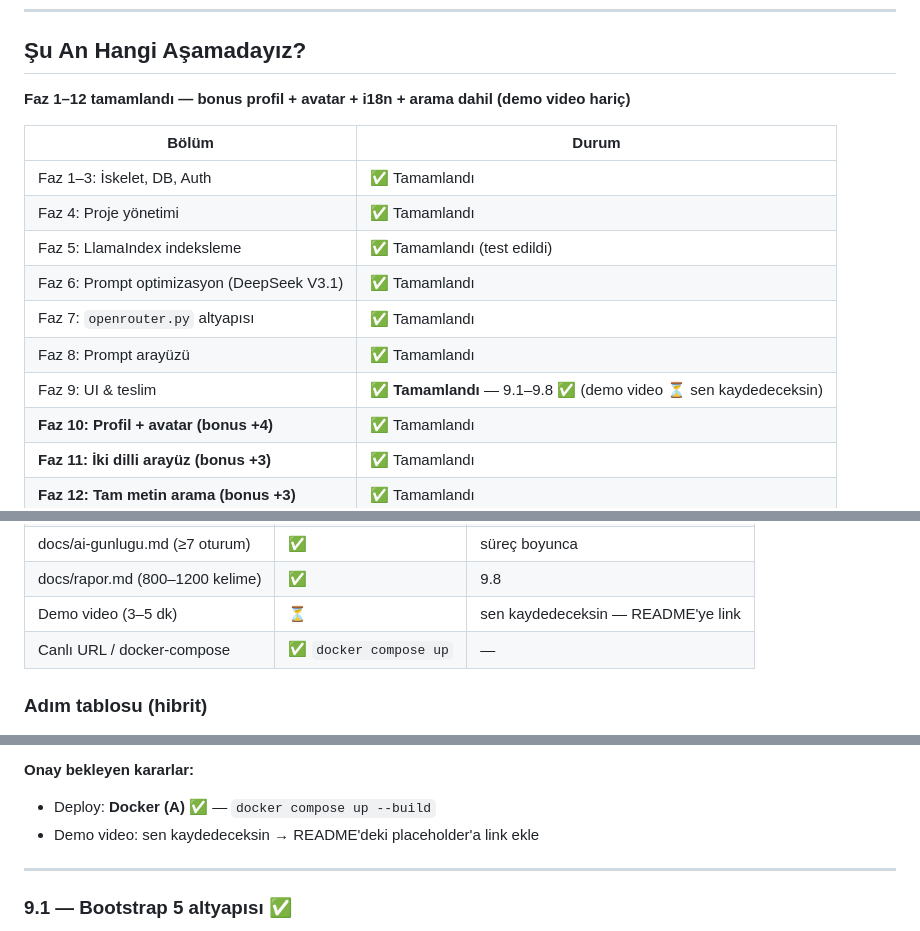
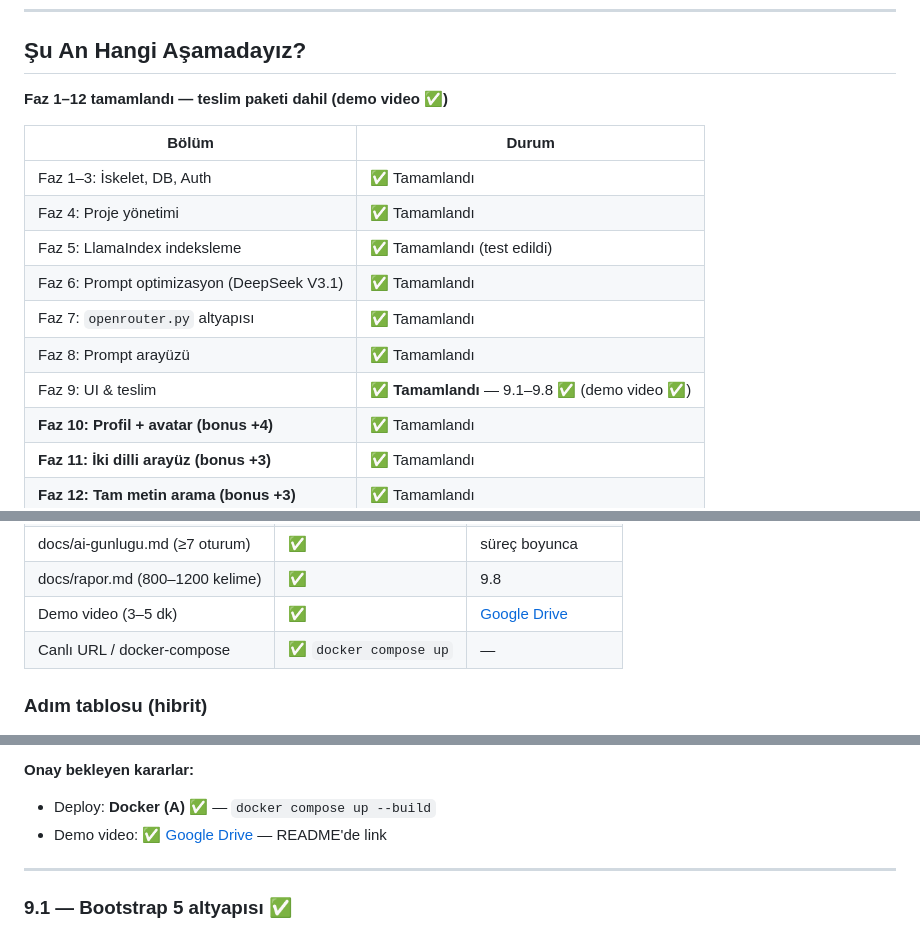
Before and after one commit to eferecep/ContextCraft, a Markdown page: cursor.md, 3 parts joined by grey strips. Drawn GitHub-style.

Commit message:
docs: demo video Google Drive linki eklendi
README teslim tablosu, rapor ve cursor.md güncellendi.

Co-authored-by: Cursor <cursoragent@cursor.com>

```diff
--- a/cursor.md
+++ b/cursor.md
@@ -35,7 +35,7 @@ Sistem çıktısı:
 
 ## Şu An Hangi Aşamadayız?
 
-**Faz 1–12 tamamlandı — bonus profil + avatar + i18n + arama dahil (demo video hariç)**
+**Faz 1–12 tamamlandı — teslim paketi dahil (demo video ✅)**
 
 | Bölüm | Durum |
 |---|---|
@@ -45,7 +45,7 @@ Sistem çıktısı:
 | Faz 6: Prompt optimizasyon (DeepSeek V3.1) | ✅ Tamamlandı |
 | Faz 7: `openrouter.py` altyapısı | ✅ Tamamlandı |
 | Faz 8: Prompt arayüzü | ✅ Tamamlandı |
-| Faz 9: UI & teslim | ✅ **Tamamlandı** — 9.1–9.8 ✅ (demo video ⏳ sen kaydedeceksin) |
+| Faz 9: UI & teslim | ✅ **Tamamlandı** — 9.1–9.8 ✅ (demo video ✅) |
 | **Faz 10: Profil + avatar (bonus +4)** | ✅ Tamamlandı |
 | **Faz 11: İki dilli arayüz (bonus +3)** | ✅ Tamamlandı |
 | **Faz 12: Tam metin arama (bonus +3)** | ✅ Tamamlandı |
@@ -338,7 +338,7 @@ DeepSeek V3.1 → detaylı prompt + dosya listesi
 | README.md | ✅ | 9.8 |
 | docs/ai-gunlugu.md (≥7 oturum) | ✅ | süreç boyunca |
 | docs/rapor.md (800–1200 kelime) | ✅ | 9.8 |
-| Demo video (3–5 dk) | ⏳ | sen kaydedeceksin — README'ye link |
+| Demo video (3–5 dk) | ✅ | [Google Drive](https://drive.google.com/file/d/1gArjevcNEXC0b_p7PW-XWr4B9UseszSF/view?usp=sharing) |
 | Canlı URL / docker-compose | ✅ `docker compose up` | — |
 
 ### Adım tablosu (hibrit)
@@ -358,7 +358,7 @@ DeepSeek V3.1 → detaylı prompt + dosya listesi
 
 **Onay bekleyen kararlar:**
 - Deploy: **Docker (A)** ✅ — `docker compose up --build`
-- Demo video: sen kaydedeceksin → README'deki placeholder'a link ekle
+- Demo video: ✅ [Google Drive](https://drive.google.com/file/d/1gArjevcNEXC0b_p7PW-XWr4B9UseszSF/view?usp=sharing) — README'de link
 
 ---
 
```
Also changed, not shown: other parts of cursor.md (+2 -2 lines), README.md (+3 -7 lines), docs/rapor.md (+1 -1 lines).
